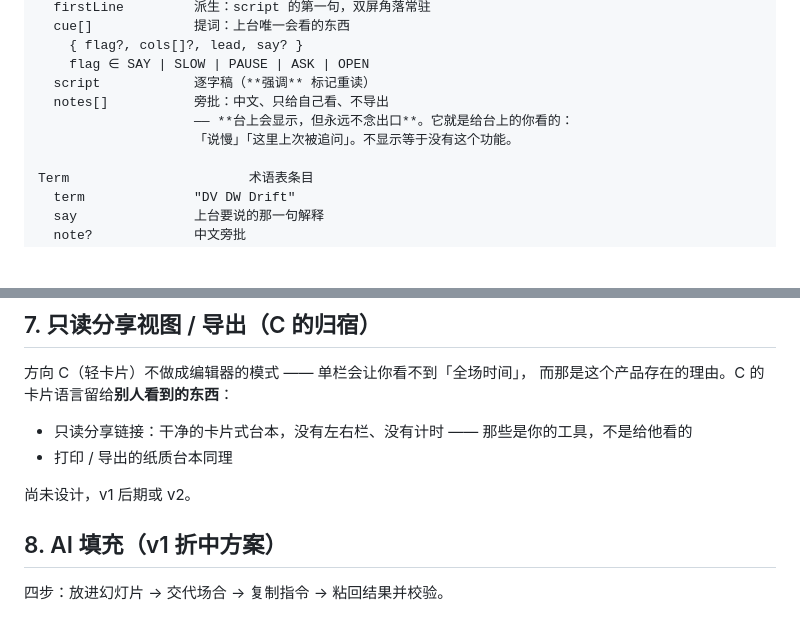
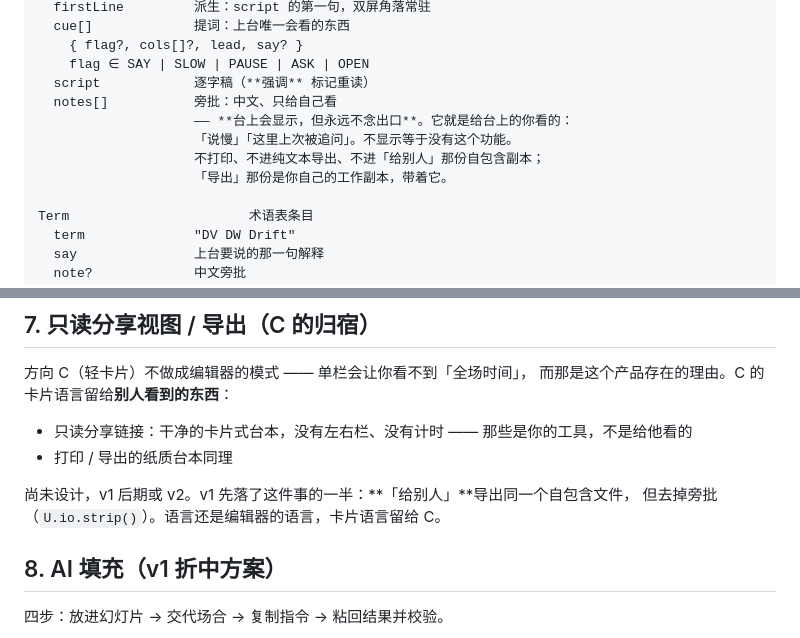
Before and after one commit to TongWu/understudy, a Markdown page: DESIGN.md, 2 parts joined by grey strips. Drawn GitHub-style; blank space fills up the shorter version.

Commit message:
Say in DESIGN what the two exports actually do
The object model said 旁批 are 不导出 and the product now has two
exports, one of which carries them on purpose. §7 gets the note that v1
landed half of the share view — the stripping, not the card language.

```diff
--- a/DESIGN.md
+++ b/DESIGN.md
@@ -57,9 +57,11 @@ Beat                       一节 = 一个提词点
     { flag?, cols[]?, lead, say? }
     flag ∈ SAY | SLOW | PAUSE | ASK | OPEN
   script            逐字稿（**强调** 标记重读）
-  notes[]           旁批：中文、只给自己看、不导出
+  notes[]           旁批：中文、只给自己看
                     —— **台上会显示，但永远不念出口**。它就是给台上的你看的：
                     「说慢」「这里上次被追问」。不显示等于没有这个功能。
+                    不打印、不进纯文本导出、不进「给别人」那份自包含副本；
+                    「导出」那份是你自己的工作副本，带着它。
 
 Term                       术语表条目
   term              "DV DW Drift"
@@ -224,7 +226,8 @@ Run                        一次排练，或一次真讲
 - 只读分享链接：干净的卡片式台本，没有左右栏、没有计时 —— 那些是你的工具，不是给他看的
 - 打印 / 导出的纸质台本同理
 
-尚未设计，v1 后期或 v2。
+尚未设计，v1 后期或 v2。v1 先落了这件事的一半：**「给别人」**导出同一个自包含文件，
+但去掉旁批（`U.io.strip()`）。语言还是编辑器的语言，卡片语言留给 C。
 
 ## 8. AI 填充（v1 折中方案）
 
```
